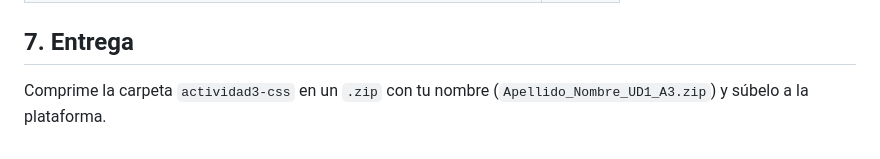
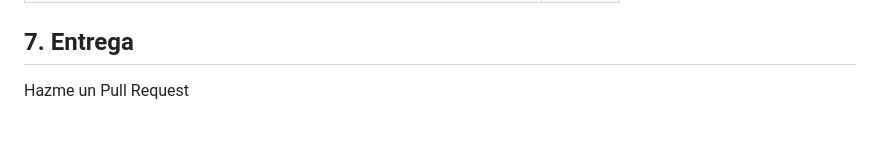
Before and after one commit to rcalsergio/recopilacion-css, a Markdown page: README.md, the part around the change. Drawn GitHub-style.

```diff
--- a/README.md
+++ b/README.md
@@ -285,4 +285,4 @@ Contesta en un archivo `respuestas.txt` (2–3 líneas cada una):
 
 ## 7. Entrega
 
-Comprime la carpeta `actividad3-css` en un `.zip` con tu nombre (`Apellido_Nombre_UD1_A3.zip`) y súbelo a la plataforma.
+Hazme un Pull Request
```
